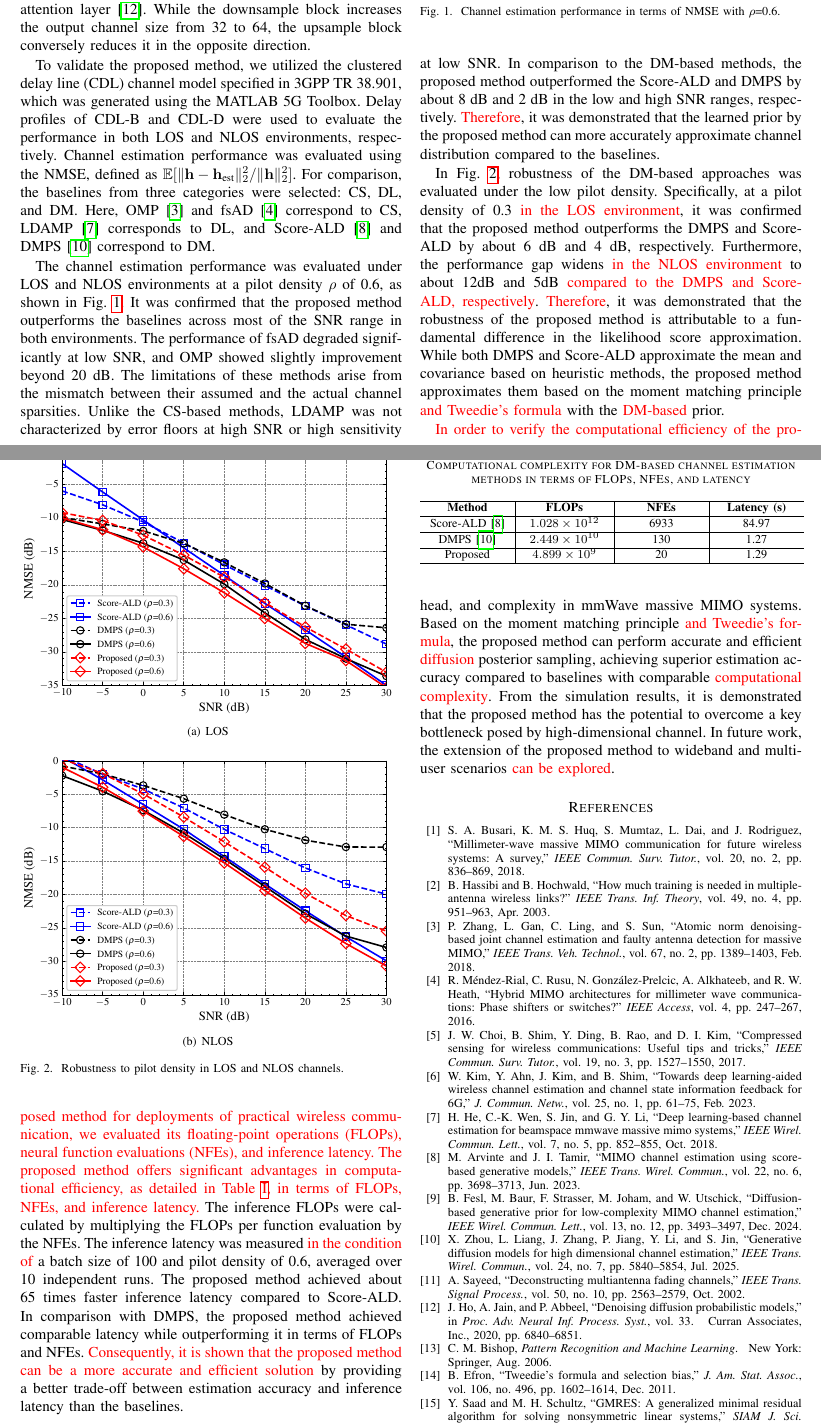
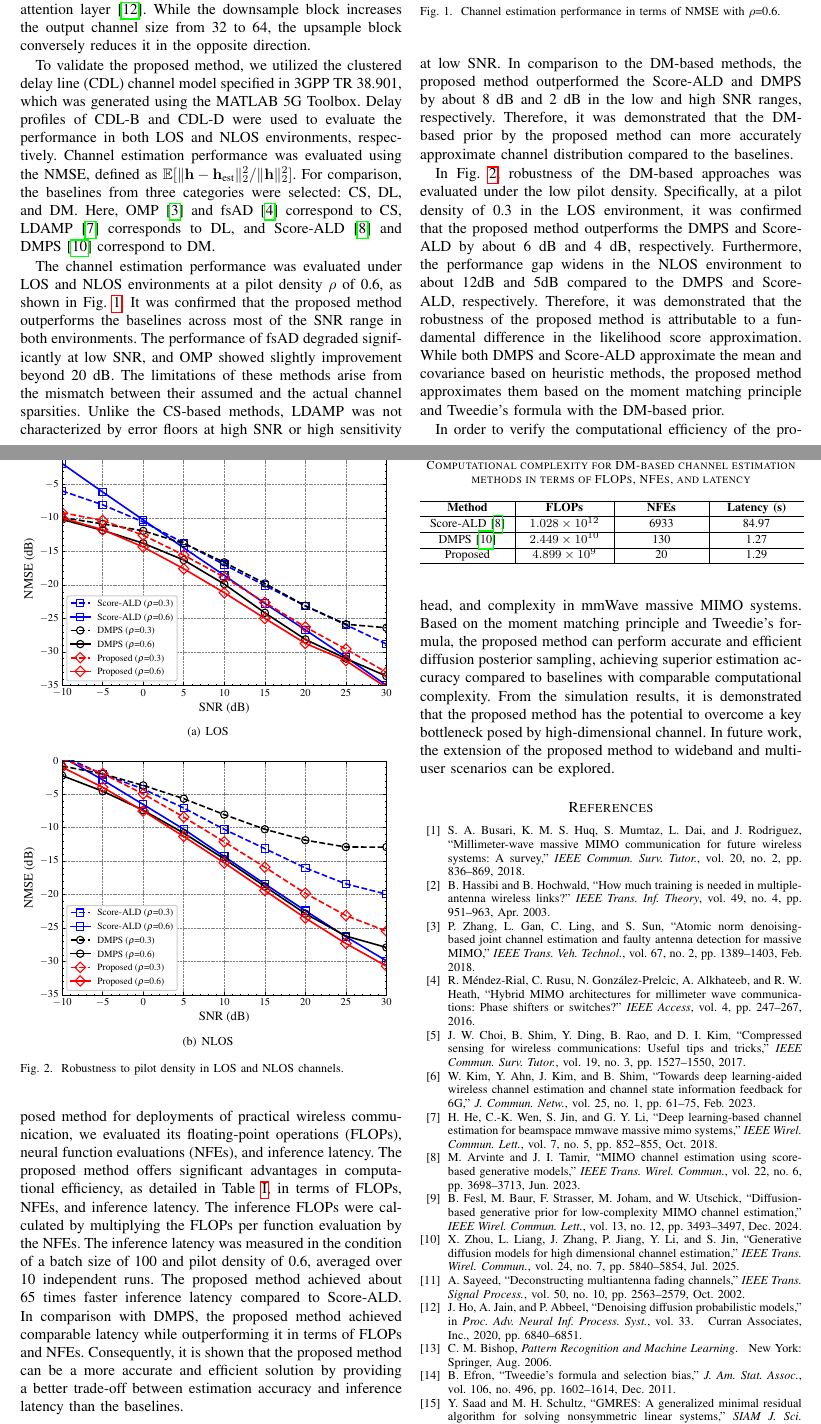
Before and after one commit to yoonlight/2025-ieee-comm_lett-kjw-paper, a LaTeX paper (main(20250922)(v3)(kjw).tex): two parts of pages 3 and 4 of 4, joined at a grey line, cut so that both start at the same text. Compiled offline with pdfLaTeX; a missing font is replaced by an installed copy or a similar font; a LaTeX package or settings file that is missing is left out.

Commit message:
remove updated highlight text in previous version

```diff
--- a/main(20250922)(v3)(kjw).tex
+++ b/main(20250922)(v3)(kjw).tex
@@ -175,7 +175,7 @@ channel model specified in 3GPP TR 38.901, which was generated using the MATLAB
 
 %\tred{The parameters for channel generation were set following the setup presented in~\cite{arvinteMIMOChannelEstimation2023} to ensure a fair comparison.} The hyperparameters for Score-ALD were set be same as in~\cite{arvinteMIMOChannelEstimation2023}. In DMPS, the sampling steps was set to 100 and last ten steps iterative tree times. All hyperparameters of the baselines were set through a validation set.
 
-The channel estimation performance was evaluated under LOS and NLOS environments at a pilot density $\rho$ of 0.6, as shown in Fig.~\ref{fig_sim_1}. It was confirmed that the proposed method outperforms the baselines across most of the SNR range in both environments. The performance of fsAD degraded significantly at low SNR, and OMP showed slightly improvement beyond 20 dB. The limitations of these methods arise from the mismatch between their assumed and the actual channel sparsities. Unlike the CS-based methods, LDAMP was not characterized by error floors at high SNR or high sensitivity at low SNR. In comparison to the DM-based methods, the proposed method outperformed the Score-ALD and DMPS by about 8 dB and 2 dB in the low and high SNR ranges, respectively. \tred{Therefore}, it was demonstrated that the learned prior by the proposed method can more accurately approximate channel distribution compared to the baselines.
+The channel estimation performance was evaluated under LOS and NLOS environments at a pilot density $\rho$ of 0.6, as shown in Fig.~\ref{fig_sim_1}. It was confirmed that the proposed method outperforms the baselines across most of the SNR range in both environments. The performance of fsAD degraded significantly at low SNR, and OMP showed slightly improvement beyond 20 dB. The limitations of these methods arise from the mismatch between their assumed and the actual channel sparsities. Unlike the CS-based methods, LDAMP was not characterized by error floors at high SNR or high sensitivity at low SNR. In comparison to the DM-based methods, the proposed method outperformed the Score-ALD and DMPS by about 8 dB and 2 dB in the low and high SNR ranges, respectively. Therefore, it was demonstrated that the DM-based prior by the proposed method can more accurately approximate channel distribution compared to the baselines.
 
 \begin{figure}[!t]
 \subfigure[LOS]{\includegraphics[width=0.48\textwidth]{images/results-1/CDL-D.eps}%
@@ -187,7 +187,7 @@ The channel estimation performance was evaluated under LOS and NLOS environments
 \label{fig_sim_1}
 \end{figure}
 
-In Fig.~\ref{fig_sim_2}, robustness of the DM-based approaches was evaluated under the low pilot density. Specifically, at a pilot density of 0.3 \tred{in the LOS environment}, it was confirmed that the proposed method outperforms the DMPS and Score-ALD by about 6 dB and 4 dB, respectively. Furthermore, the performance gap widens \tred{in the NLOS environment} to about 12dB and 5dB \tred{compared to the DMPS and Score-ALD, respectively}. \tred{Therefore}, it was demonstrated that the robustness of the proposed method is attributable to a fundamental difference in the likelihood score approximation. While both DMPS and Score-ALD approximate the mean and covariance based on heuristic methods, the proposed method approximates them based on the moment matching principle \tred{and Tweedie's formula} with the \tred{DM-based} prior.
+In Fig.~\ref{fig_sim_2}, robustness of the DM-based approaches was evaluated under the low pilot density. Specifically, at a pilot density of 0.3 in the LOS environment, it was confirmed that the proposed method outperforms the DMPS and Score-ALD by about 6 dB and 4 dB, respectively. Furthermore, the performance gap widens in the NLOS environment to about 12dB and 5dB compared to the DMPS and Score-ALD, respectively. Therefore, it was demonstrated that the robustness of the proposed method is attributable to a fundamental difference in the likelihood score approximation. While both DMPS and Score-ALD approximate the mean and covariance based on heuristic methods, the proposed method approximates them based on the moment matching principle and Tweedie's formula with the DM-based prior.
 
 \begin{figure}[!t]
 \subfigure[LOS]{\includegraphics[width=0.48\textwidth]{images/results-2/CDL-D.eps}%
@@ -199,7 +199,7 @@ In Fig.~\ref{fig_sim_2}, robustness of the DM-based approaches was evaluated und
 \label{fig_sim_2}
 \end{figure}
 
-\tred{In order to verify the computational efficiency of the proposed method for deployments of practical wireless communication, we evaluated its floating-point operations (FLOPs), neural function evaluations (NFEs), and inference latency. The proposed method offers significant advantages in computational efficiency, as detailed in Table~\ref{tab:table1}, in terms of FLOPs, NFEs, and inference latency.} The inference FLOPs were calculated by multiplying the FLOPs per function evaluation by the NFEs. The inference latency was measured \tred{in the condition of} a batch size of 100 and pilot density of 0.6, averaged over 10 independent runs. The proposed method achieved about 65 times faster inference latency compared to Score-ALD. In comparison with DMPS, the proposed method achieved comparable latency while outperforming it in terms of FLOPs and NFEs. \tred{Consequently, it is shown that the proposed method can be a more accurate and efficient solution} by providing a better trade-off between estimation accuracy and inference latency than the baselines.
+In order to verify the computational efficiency of the proposed method for deployments of practical wireless communication, we evaluated its floating-point operations (FLOPs), neural function evaluations (NFEs), and inference latency. The proposed method offers significant advantages in computational efficiency, as detailed in Table~\ref{tab:table1}, in terms of FLOPs, NFEs, and inference latency. The inference FLOPs were calculated by multiplying the FLOPs per function evaluation by the NFEs. The inference latency was measured in the condition of a batch size of 100 and pilot density of 0.6, averaged over 10 independent runs. The proposed method achieved about 65 times faster inference latency compared to Score-ALD. In comparison with DMPS, the proposed method achieved comparable latency while outperforming it in terms of FLOPs and NFEs. Consequently, it is shown that the proposed method can be a more accurate and efficient solution by providing a better trade-off between estimation accuracy and inference latency than the baselines.
 
 \begin{table}[!t]
 \centering
@@ -222,7 +222,7 @@ Proposed & \(4.899 \times 10^9\) & 20 & 1.29 \\
 
 \section{Conclusion}
 
-In this letter, a novel channel estimation method has been proposed to address the trade-off between accuracy, pilot overhead, and complexity in mmWave massive MIMO systems. Based on the moment matching principle \tred{and Tweedie's formula}, the proposed method can perform accurate and efficient \tred{diffusion} posterior sampling, achieving superior estimation accuracy compared to baselines with comparable \tred{computational complexity}. From the simulation results, it is demonstrated that the proposed method has the potential to overcome a key bottleneck posed by high-dimensional channel. In future work, the extension of the proposed method to wideband and multi-user scenarios \tred{can be explored}.
+In this letter, a novel channel estimation method has been proposed to address the trade-off between accuracy, pilot overhead, and complexity in mmWave massive MIMO systems. Based on the moment matching principle and Tweedie's formula, the proposed method can perform accurate and efficient diffusion posterior sampling, achieving superior estimation accuracy compared to baselines with comparable computational complexity. From the simulation results, it is demonstrated that the proposed method has the potential to overcome a key bottleneck posed by high-dimensional channel. In future work, the extension of the proposed method to wideband and multi-user scenarios can be explored.
 
 \bibliographystyle{IEEEtran}
 % \bibliography{bib/IEEEabrv,bib/references}
```
